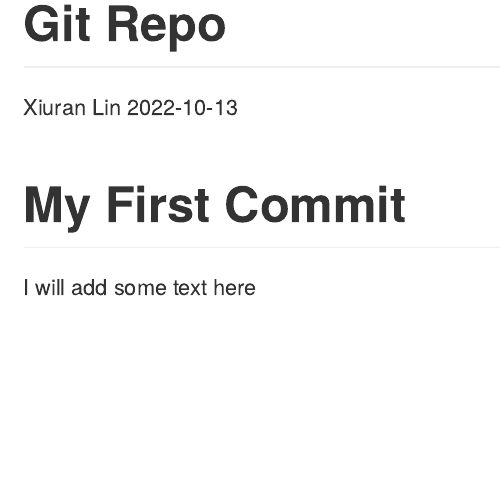
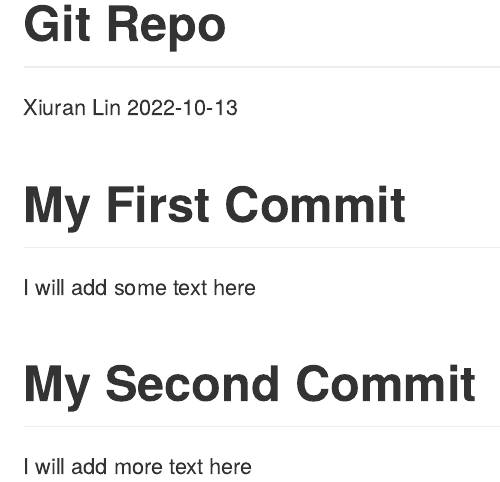
Before and after one commit to Larrylinkimchi/Info550Fall2022XL, an R Markdown document (Readme.Rmd): the page in a window 1100 px wide, from its top. Rendered offline with R 4.5, knitr and Pandoc, with nearby package versions.

Commit message:
added my second commit

````diff
--- a/Readme.Rmd
+++ b/Readme.Rmd
@@ -5,8 +5,9 @@ date: "2022-10-13"
 output: github_document
 ---
 
-```{r setup, include=FALSE}
-knitr::opts_chunk$set(echo = TRUE)
-```
+
 # My First Commit
 I will add some text here
+
+# My Second Commit
+I will add more text here
````
